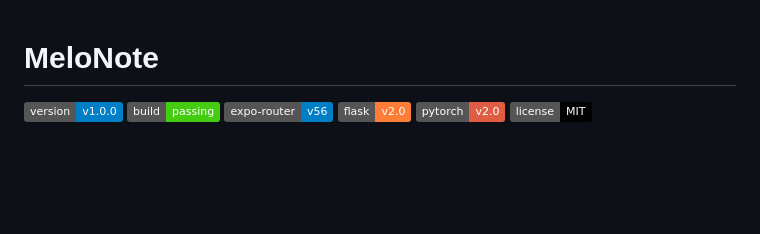
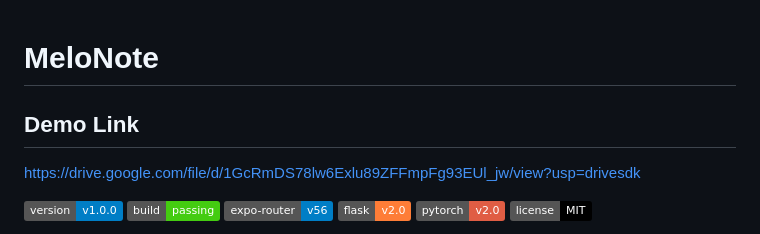
Before and after one commit to 011-Alan/MeloNote, a Markdown page: README.md, the part around the change. GitHub-like rendering; badges without logos; blank space fills up the shorter version.

Commit message:
Add demo link to README
Added a demo link to the README file.

```diff
--- a/README.md
+++ b/README.md
@@ -1,4 +1,6 @@
 # MeloNote
+## Demo Link
+https://drive.google.com/file/d/1GcRmDS78lw6Exlu89ZFFmpFg93EUl_jw/view?usp=drivesdk
 
 [![Version](https://img.shields.io/badge/version-v1.0.0-blue.svg)](#)
 [![Build Status](https://img.shields.io/badge/build-passing-brightgreen.svg)](#)
```
